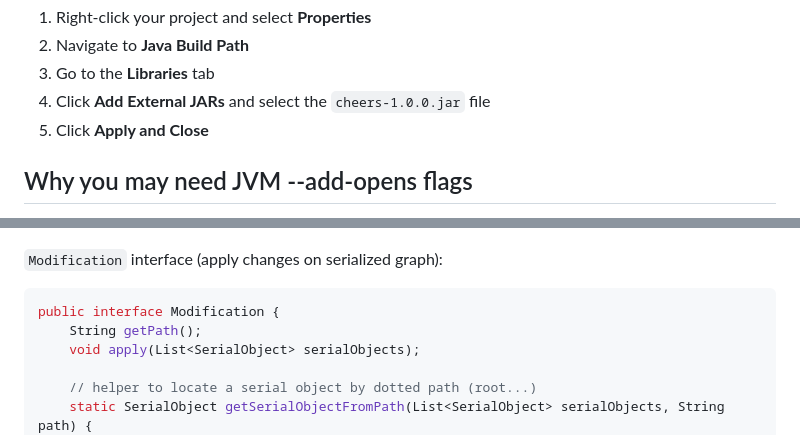
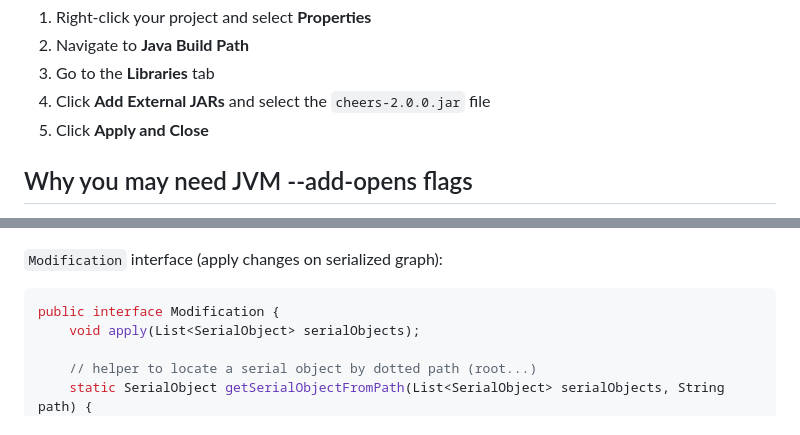
Before and after one commit to APotterhead1/cheers, a Markdown page: README.md, 2 parts joined by grey strips. Drawn GitHub-style.

````diff
--- a/README.md
+++ b/README.md
@@ -157,7 +157,7 @@ or in build.gradle (Groovy DSL):
   1. Right-click your project and select **Properties**
   2. Navigate to **Java Build Path**
   3. Go to the **Libraries** tab
-  4. Click **Add External JARs** and select the `cheers-1.0.0.jar` file
+  4. Click **Add External JARs** and select the `cheers-2.0.0.jar` file
   5. Click **Apply and Close**
 
 ## Why you may need JVM --add-opens flags
@@ -239,7 +239,6 @@ public interface Version {
 `Modification` interface (apply changes on serialized graph):
 ```java
 public interface Modification {
-    String getPath();
     void apply(List<SerialObject> serialObjects);
 
     // helper to locate a serial object by dotted path (root...)
````
Also changed, not shown: other parts of README.md (+21 -29 lines).
